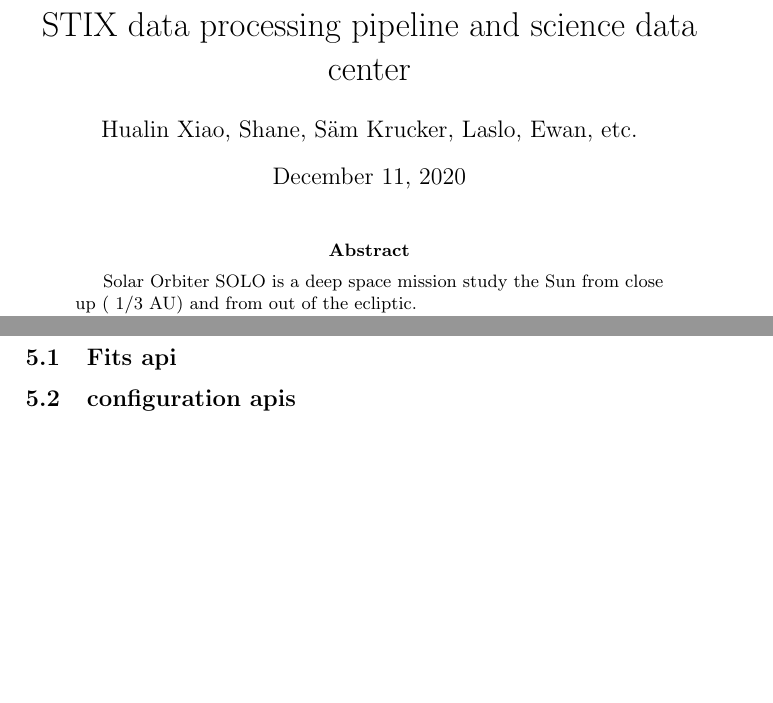
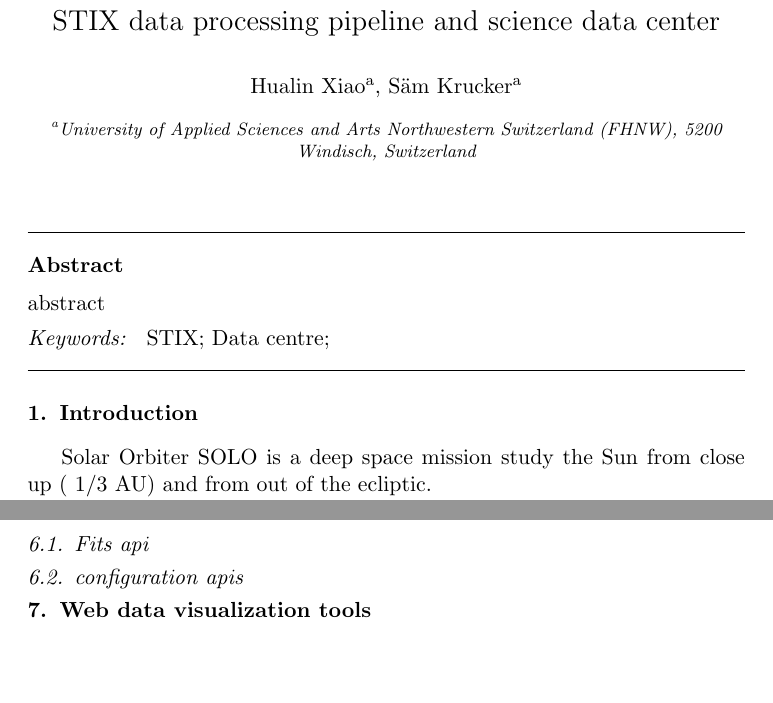
Before and after one commit to drhlxiao/stix-data-center-paper, a LaTeX paper (stix_data_center.tex): two parts of pages 1 and 3 of 3 before the commit and two parts of pages 1 and 4 of 4 after it, joined at a grey line, cut so that both start at the same text, the shorter picture padded with empty space. Compiled offline with pdfLaTeX.

Commit message:
changed template

```diff
--- a/stix_data_center.tex
+++ b/stix_data_center.tex
@@ -1,6 +1,3 @@
-\documentclass[a4paper,10pt]{article}
-\usepackage[utf8]{inputenc}
+\documentclass[preprint,11pt]{elsarticle}
+%\documentclass[5p,times]{elsarticle}
 
-%opening
-\title{STIX data processing pipeline and science data center}
-\author{Hualin Xiao, Shane, S\"am Krucker, Laslo, Ewan, etc. }
@@ -7,9 +24,30 @@
 
 \begin{document}
 
-\maketitle
+\begin{frontmatter}
 
+\title{STIX data processing pipeline and science data center}
+%\author{Hualin Xiao, Shane, S\"am Krucker, Laslo, Ewan, etc. }
+\author[fhnw]{Hualin Xiao}
+%\ead{hualin.xiao@fhnw.ch}
+
+%\ead{wojtek.hajdas@psi.ch}
+\author[fhnw]{S{\"a}m Krucker}
+
+
+\address[fhnw]{University of Applied Sciences and Arts Northwestern Switzerland (FHNW), 5200 Windisch, Switzerland}
 \begin{abstract}
+ abstract
+\end{abstract}
+
+
+
+\begin{keyword}
+STIX; Data centre;
+\end{keyword}
+\end{frontmatter}
+
+\section{Introduction}
 Solar Orbiter
 SOLO is a deep space mission study the Sun from close up (~1/3 AU) and from out of the ecliptic.
 
@@ -139,6 +177,6 @@ advance
 \section{ APIs}
 \subsection{Fits api}
 \subsection{configuration apis}
-
+\section{Web data visualization tools}
 
 \end{document}
```
Also changed, not shown: Makefile, stix_data_center.tex (22 more changed lines).
